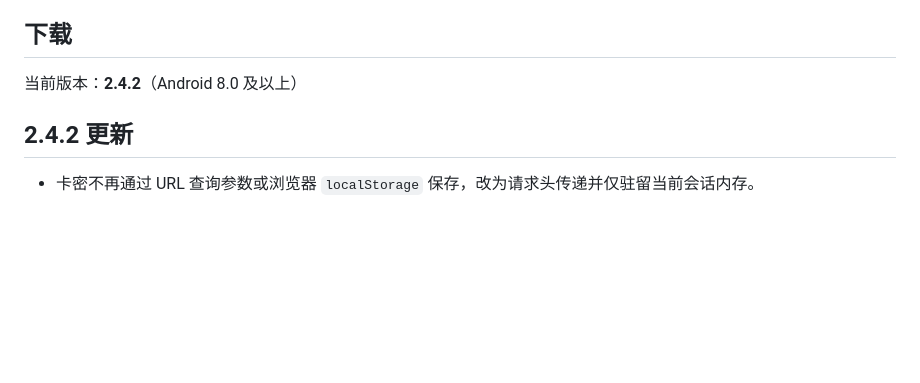
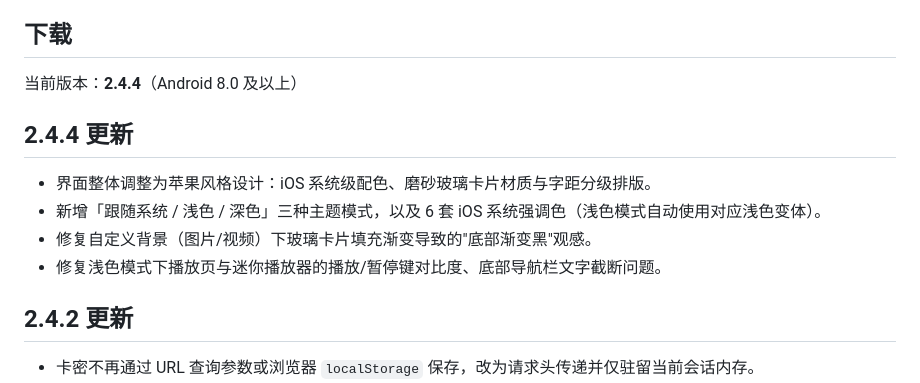
Before and after one commit to DavidBlon/jianyunMusic, a Markdown page: README.md, the part around the change. Drawn GitHub-style; blank space fills up the shorter version.

Commit message:
docs: record 2.4.4 Apple-style theme update in README

```diff
--- a/README.md
+++ b/README.md
@@ -5,7 +5,14 @@
 
 ## 下载
 
-当前版本：**2.4.2**（Android 8.0 及以上）
+当前版本：**2.4.4**（Android 8.0 及以上）
+
+## 2.4.4 更新
+
+- 界面整体调整为苹果风格设计：iOS 系统级配色、磨砂玻璃卡片材质与字距分级排版。
+- 新增「跟随系统 / 浅色 / 深色」三种主题模式，以及 6 套 iOS 系统强调色（浅色模式自动使用对应浅色变体）。
+- 修复自定义背景（图片/视频）下玻璃卡片填充渐变导致的"底部渐变黑"观感。
+- 修复浅色模式下播放页与迷你播放器的播放/暂停键对比度、底部导航栏文字截断问题。
 
 ## 2.4.2 更新
 
```
